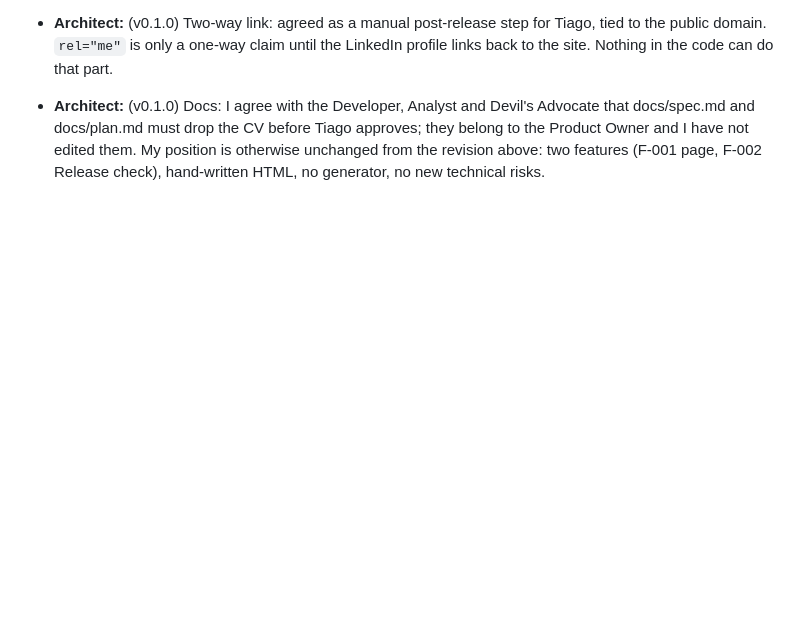
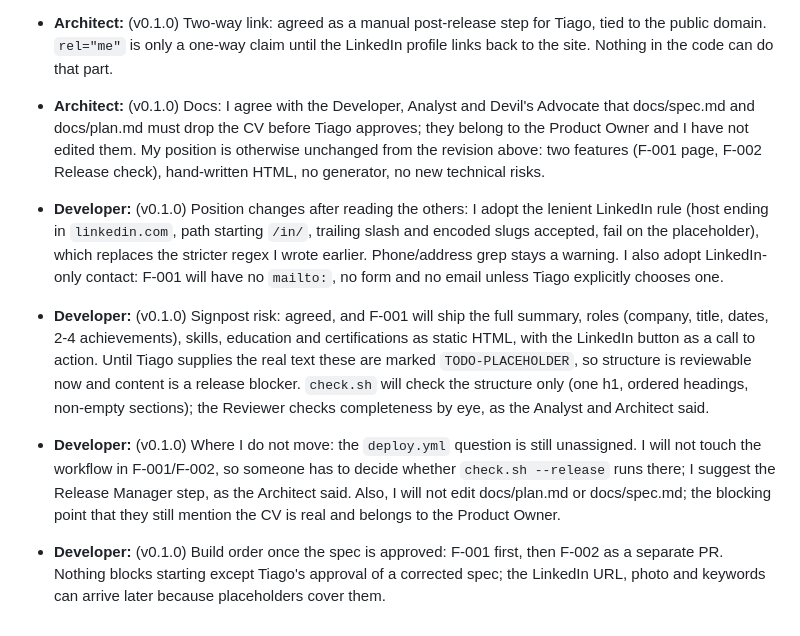
Before and after one commit to tiago-idea-factory/personal-it-portefolio, a Markdown page: docs/debate.md, the part around the change. Rendered like a GitHub page; blank space fills up the shorter version.

Commit message:
Debate: Developer turn 2 after LinkedIn feedback for v0.1.0
Co-Authored-By: Claude Sonnet 5.5 <noreply@anthropic.com>

```diff
--- a/docs/debate.md
+++ b/docs/debate.md
@@ -147,3 +147,8 @@ Every debate round targets one version. A round ends with a conclusion that feed
 - **Architect:** (v0.1.0) Contact: I agree LinkedIn-only is the default. Technically that means no `mailto:` and no form, so there is nothing to scrape and no backend needed. If Tiago later chooses an email, I would publish it as plain text without a `mailto:` link, noting that this is only mild protection; his decision, not a default.
 - **Architect:** (v0.1.0) Two-way link: agreed as a manual post-release step for Tiago, tied to the public domain. `rel="me"` is only a one-way claim until the LinkedIn profile links back to the site. Nothing in the code can do that part.
 - **Architect:** (v0.1.0) Docs: I agree with the Developer, Analyst and Devil's Advocate that docs/spec.md and docs/plan.md must drop the CV before Tiago approves; they belong to the Product Owner and I have not edited them. My position is otherwise unchanged from the revision above: two features (F-001 page, F-002 Release check), hand-written HTML, no generator, no new technical risks.
+
+- **Developer:** (v0.1.0) Position changes after reading the others: I adopt the lenient LinkedIn rule (host ending in `linkedin.com`, path starting `/in/`, trailing slash and encoded slugs accepted, fail on the placeholder), which replaces the stricter regex I wrote earlier. Phone/address grep stays a warning. I also adopt LinkedIn-only contact: F-001 will have no `mailto:`, no form and no email unless Tiago explicitly chooses one.
+- **Developer:** (v0.1.0) Signpost risk: agreed, and F-001 will ship the full summary, roles (company, title, dates, 2-4 achievements), skills, education and certifications as static HTML, with the LinkedIn button as a call to action. Until Tiago supplies the real text these are marked `TODO-PLACEHOLDER`, so structure is reviewable now and content is a release blocker. `check.sh` will check the structure only (one h1, ordered headings, non-empty sections); the Reviewer checks completeness by eye, as the Analyst and Architect said.
+- **Developer:** (v0.1.0) Where I do not move: the `deploy.yml` question is still unassigned. I will not touch the workflow in F-001/F-002, so someone has to decide whether `check.sh --release` runs there; I suggest the Release Manager step, as the Architect said. Also, I will not edit docs/plan.md or docs/spec.md; the blocking point that they still mention the CV is real and belongs to the Product Owner.
+- **Developer:** (v0.1.0) Build order once the spec is approved: F-001 first, then F-002 as a separate PR. Nothing blocks starting except Tiago's approval of a corrected spec; the LinkedIn URL, photo and keywords can arrive later because placeholders cover them.
```
